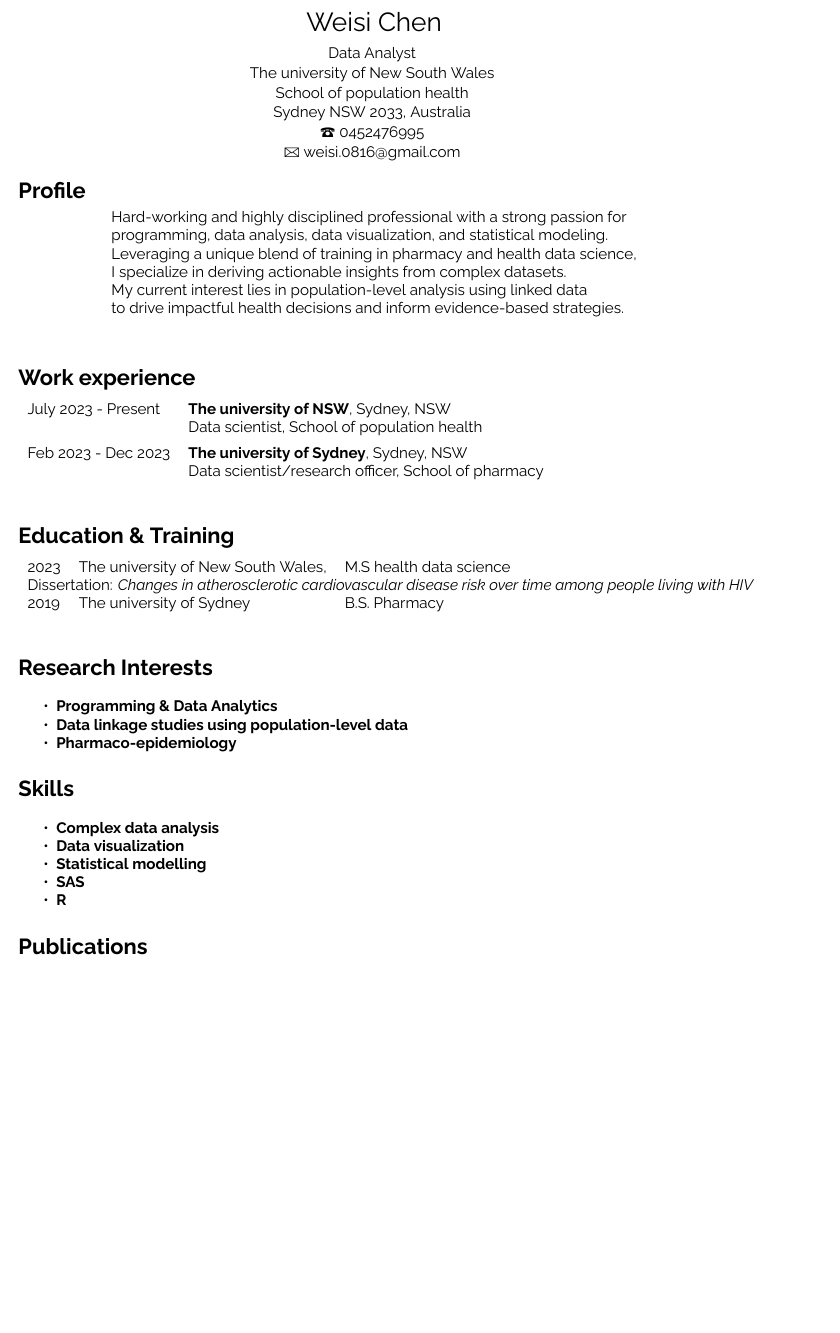
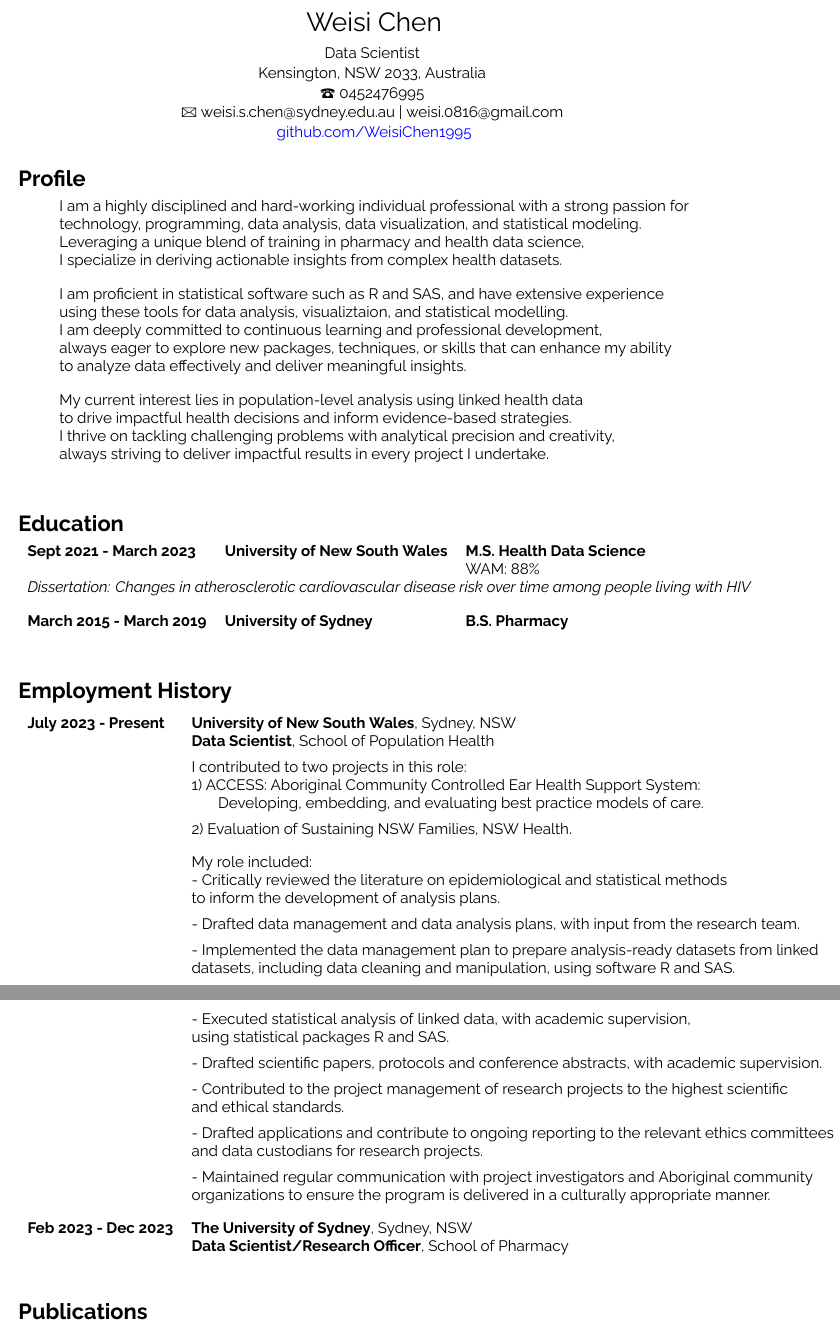
Before and after one commit to WeisiChen1995/CV, a Quarto document (cv-wc.qmd): part of page 1 of 2 before the commit and two parts of pages 1 and 2 of 2 after it, the two joined at a grey line, cut so that both start at the same text, the shorter picture padded with empty space. The pictures show the output file cv-wc.pdf that the author committed with the source.

Commit message:
Adding more contents in my CV

````diff
--- a/cv-wc.qmd
+++ b/cv-wc.qmd
@@ -42,18 +42,15 @@
 ```
 
 \par\centering{\LARGE{Weisi Chen}}
-\par\centering{Data Analyst}
+\par\centering{Data Scientist}
 \vspace{-5pt}
-\par\centering{The university of New South Wales}
-\vspace{-5pt}
-\par\centering{School of population health}
-\vspace{-5pt}
-\par\centering{Sydney NSW 2033, Australia}
+\par\centering{Kensington, NSW 2033, Australia}
 \vspace{-5pt}
 \par\centering{{\large\Telefon} 0452476995}
 \vspace{-5pt}
-\par\centering{{\large\Letter} weisi.0816@gmail.com}
+\par\centering{{\large\Letter} weisi.s.chen@sydney.edu.au | weisi.0816@gmail.com}
 \vspace{-5pt}
+\par\centering{\href{https://github.com/WeisiChen1995}{github.com/WeisiChen1995}}
 
 \vspace{-10pt}
 
@@ -62,63 +59,74 @@
 
 \vspace{-10pt}
 \begin{longtable}{llp{15cm}}
-Hard-working and highly disciplined professional with a strong passion for\\ programming, data analysis, data visualization, and statistical modeling.\\ Leveraging a unique blend of training in pharmacy and health data science,\\
-I specialize in deriving actionable insights from complex datasets.\\
-My current interest lies in population-level analysis using linked data \\
-to drive impactful health decisions and inform evidence-based strategies.
+I am a highly disciplined and hard-working individual professional with a strong passion for\\ technology, programming, data analysis, data visualization, and statistical modeling.\\ Leveraging a unique blend of training in pharmacy and health data science,\\
+I specialize in deriving actionable insights from complex health datasets.\\[10pt]
+
+I am proficient in statistical software such as R and SAS, and have extensive experience\\
+using these tools for data analysis, visualiztaion, and statistical modelling. \\
+I am deeply committed to continuous learning and professional development, \\
+always eager to explore new packages, techniques, or skills that can enhance my ability\\
+to analyze data effectively and deliver meaningful insights.\\[10pt]
+
+My current interest lies in population-level analysis using linked health data \\
+to drive impactful health decisions and inform evidence-based strategies.\\
+I thrive on tackling challenging problems with analytical precision and creativity,\\
+always striving to deliver impactful results in every project I undertake.\\
+
 \end{longtable}
 
 \vspace{-10pt}
 
 
-# Work experience
+# Education
 
 \vspace{-10pt}
-\begin{longtable}{llp{15cm}}
-July 2023 - Present & \textbf{The university of NSW}, Sydney, NSW & \\
- & Data scientist, School of population health\\[5pt]
+\begin{longtable}{lll}
 
-Feb 2023 - Dec 2023 & \textbf{The university of Sydney}, Sydney, NSW & \\
- & Data scientist/research officer, School of pharmacy\\
+    \textbf{Sept 2021 - March 2023} & \textbf{University of New South Wales} & \textbf{M.S. Health Data Science} \\
+    & & WAM: 88\% \\
+    \multicolumn{3}{l}{\textit{Dissertation: Changes in atherosclerotic cardiovascular disease risk over time among people living with HIV}} \\[10pt]
+
+    \textbf{March 2015 - March 2019} & \textbf{University of Sydney} & \textbf{B.S. Pharmacy} \\
+
+
 \end{longtable}
 
 \vspace{-10pt}
 
 
-# Education & Training
+# Employment History
 
 \vspace{-10pt}
-\begin{longtable}{lll}
+\begin{longtable}{llp{14cm}}
 
-    2023 & The university of New South Wales, & M.S health data science\\
+    \textbf{July 2023 - Present} & \textbf{University of New South Wales}, Sydney, NSW & \\
+    & \textbf{Data Scientist}, School of Population Health \\[5pt]
+    & \multicolumn{2}{l}{I contributed to two projects in this role:} \\
+    & 1) ACCESS: Aboriginal Community Controlled Ear Health Support System: \\
+    & \hspace{15pt} Developing, embedding, and evaluating best practice models of care. \\[5pt]
+    & 2) Evaluation of Sustaining NSW Families, NSW Health. \\[10pt]
+    & My role included: \\
+    & - Critically reviewed the literature on epidemiological and statistical methods\\
+    & to inform the development of analysis plans.\\[5pt]
+    & - Drafted data management and data analysis plans, with input from the research team.\\[5pt]
+    & - Implemented the data management plan to prepare analysis-ready datasets from linked  \\
+    & datasets, including data cleaning and manipulation, using software R and SAS.\\[5pt]
+    & - Executed statistical analysis of linked data, with academic supervision,\\       & using statistical packages R and SAS.\\[5pt]
+    & - Drafted scientific papers, protocols and conference abstracts, with academic supervision. \\[5pt]
+    & - Contributed to the project management of research projects to the highest scientific\\
+    & and ethical standards. \\[5pt]
+    & - Drafted applications and contribute to ongoing reporting to the relevant ethics committees\\
+    & and data custodians for research projects.\\[5pt]
+    & - Maintained regular communication with project investigators and Aboriginal community \\
+    & organizations to ensure the program is delivered in a culturally appropriate manner. \\[10pt]
 
-    \multicolumn{3}{l}{Dissertation: \emph{Changes in atherosclerotic cardiovascular disease risk over time among people living with HIV}}\\
-
-    2019 & The university of Sydney & B.S. Pharmacy\\
+    \textbf{Feb 2023 - Dec 2023} & \textbf{The University of Sydney}, Sydney, NSW & \\
+    & \textbf{Data Scientist/Research Officer}, School of Pharmacy \\
 
 \end{longtable}
 
 \vspace{-10pt}
-
-# Research Interests
-
-- **Programming \& Data Analytics**
-- **Data linkage studies using population-level data**
-- **Pharmaco-epidemiology**
-
-\vspace{-10pt}
-
-
-# Skills
-
-- **Complex data analysis**
-- **Data visualization**
-- **Statistical modelling**
-- **SAS**
-- **R**
-
-\vspace{-10pt}
-
 
 
 # Publications
````
Also changed, not shown: cv-wc.pdf, cv-wc.qmd (2 more changed lines), 2 other files.
